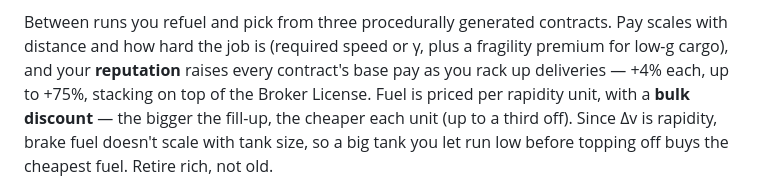
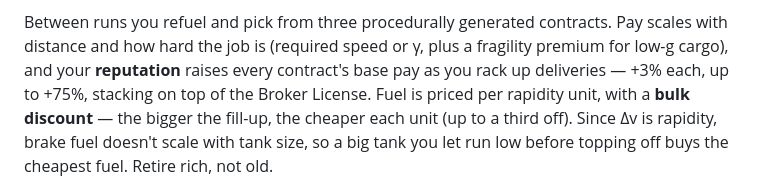
Before and after one commit to thejambi/Lighthaul, a Markdown page: README.md, the part around the change. Rendered like a GitHub page.

Commit message:
reputation readme fix

```diff
--- a/README.md
+++ b/README.md
@@ -44,7 +44,7 @@ forfeits the contract and costs years of your life.
 Between runs you refuel and pick from three procedurally generated contracts.
 Pay scales with distance and how hard the job is (required speed or γ, plus a
 fragility premium for low-g cargo), and your **reputation** raises every
-contract's base pay as you rack up deliveries — +4% each, up to +75%, stacking
+contract's base pay as you rack up deliveries — +3% each, up to +75%, stacking
 on top of the Broker License. Fuel is priced per rapidity unit, with a **bulk
 discount** — the bigger the fill-up, the cheaper each unit (up to a third off).
 Since Δv is rapidity, brake fuel doesn't scale with tank size, so a big tank you
```
